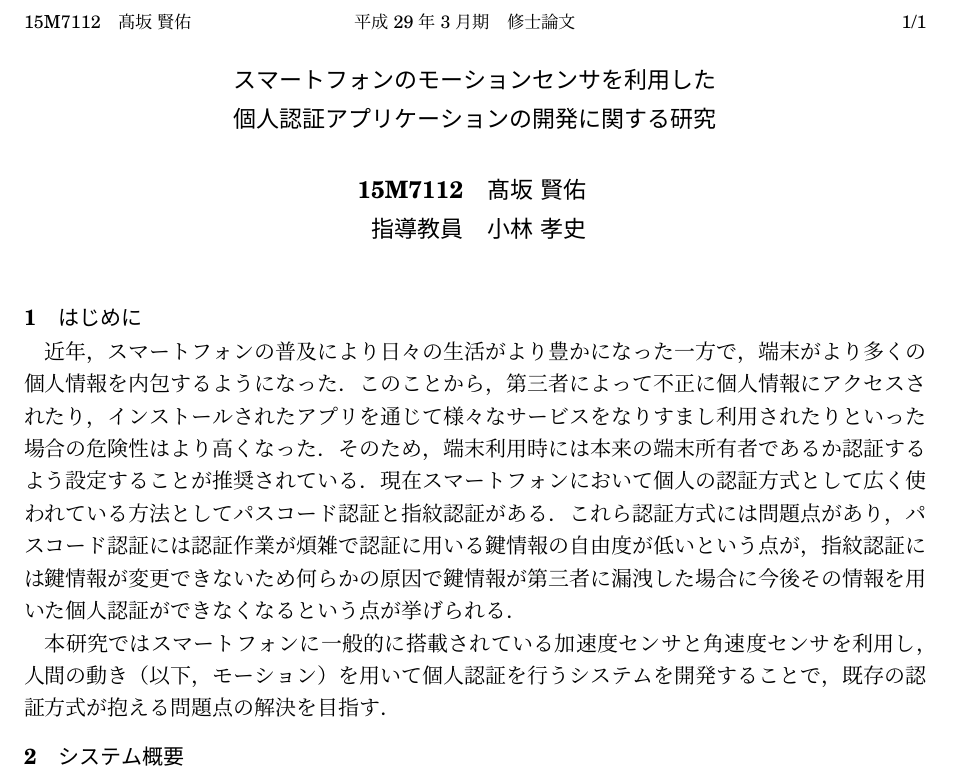
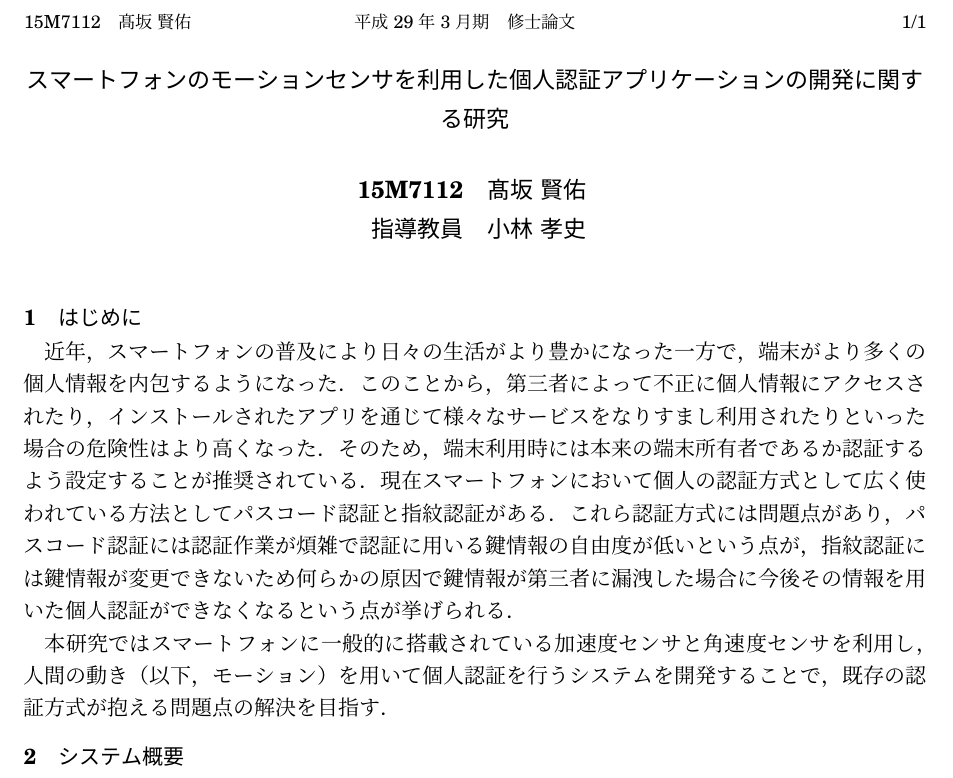
Before and after one commit to arkenous/master-thesis, a LaTeX document (summary/summary.tex): part of the page, cut so that both start at the same text. Compiled offline with pLaTeX and dvipdfmx.

Commit message:
Remove newline at summary title

```diff
--- a/summary/summary.tex
+++ b/summary/summary.tex
@@ -52,7 +52,7 @@ showstringspaces=false,
 \usepackage{otf}
 \usepackage[master]{gaiyo}
 
-\title{スマートフォンのモーションセンサを利用した\\個人認証アプリケーションの開発に関する研究}
+\title{スマートフォンのモーションセンサを利用した個人認証アプリケーションの開発に関する研究}
 \id{15M7112}
 \author{\UTF{9AD9}坂 賢佑}
 \teacher{小林 孝史}
```
